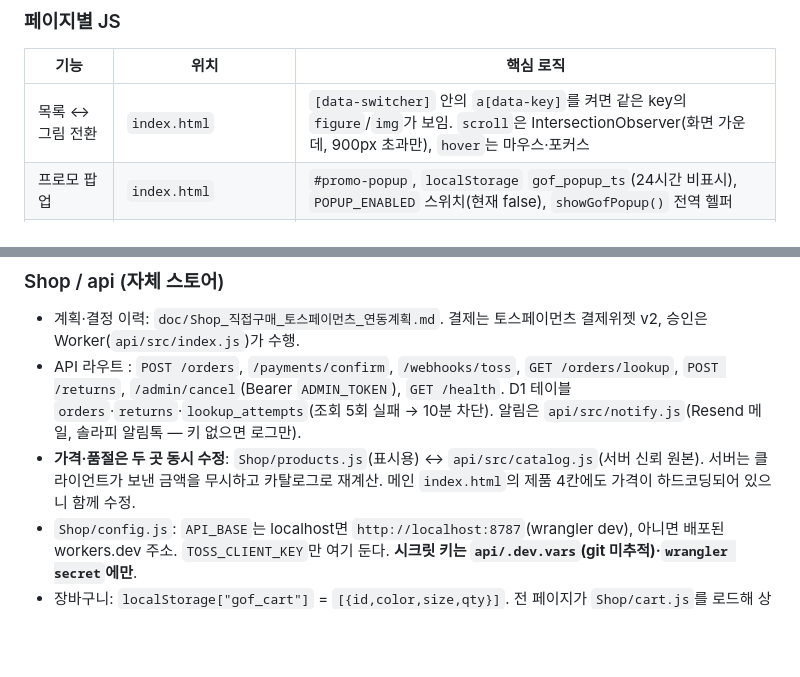
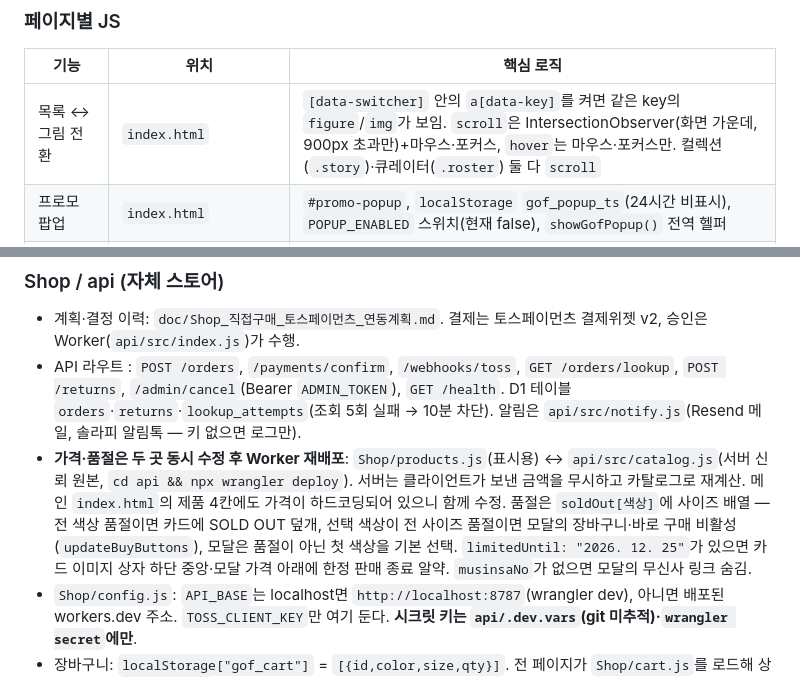
Before and after one commit to jmwfdisk/graphicsoverfit, a Markdown page: CLAUDE.md, 2 parts joined by grey strips. Rendered like a GitHub page; blank space fills up the shorter version.

Commit message:
CLAUDE.md: shop sold-out/limited rules, scroll switcher note
Co-Authored-By: Claude Fable 5.1 <noreply@anthropic.com>

```diff
--- a/CLAUDE.md
+++ b/CLAUDE.md
@@ -107,7 +107,7 @@ api/                                    # Cloudflare Worker + D1 (결제 승인
 
 | 기능 | 위치 | 핵심 로직 |
 |---|---|---|
-| 목록 ↔ 그림 전환 | `index.html` | `[data-switcher]` 안의 `a[data-key]`를 켜면 같은 key의 `figure`/`img`가 보임. `scroll`은 IntersectionObserver(화면 가운데, 900px 초과만), `hover`는 마우스·포커스 |
+| 목록 ↔ 그림 전환 | `index.html` | `[data-switcher]` 안의 `a[data-key]`를 켜면 같은 key의 `figure`/`img`가 보임. `scroll`은 IntersectionObserver(화면 가운데, 900px 초과만)+마우스·포커스, `hover`는 마우스·포커스만. 컬렉션(`.story`)·큐레이터(`.roster`) 둘 다 `scroll` |
 | 프로모 팝업 | `index.html` | `#promo-popup`, `localStorage` `gof_popup_ts`(24시간 비표시), `POPUP_ENABLED` 스위치(현재 false), `showGofPopup()` 전역 헬퍼 |
 | 제품 상세 모달 | `NewTrending/*.html` | 인라인 `onclick="showModal([이미지경로...], 제목, 설명HTML)"`. 이미지 배열은 모바일 크롭(`-m*`)을 앞에, 원본 `-f`/`-b`를 뒤에. 제목이 `SHOP_MAP`에 있으면 "브랜드 스토어에서 구매" 버튼 표시 |
 | 제품 카드 hover | `.product` 공용 | `img.back`이 있으면 hover 시 앞면 ↔ 뒷면 |
@@ -118,7 +118,7 @@ api/                                    # Cloudflare Worker + D1 (결제 승인
 
 - 계획·결정 이력: `doc/Shop_직접구매_토스페이먼츠_연동계획.md`. 결제는 토스페이먼츠 결제위젯 v2, 승인은 Worker(`api/src/index.js`)가 수행.
 - API 라우트 : `POST /orders`, `/payments/confirm`, `/webhooks/toss`, `GET /orders/lookup`, `POST /returns`, `/admin/cancel`(Bearer `ADMIN_TOKEN`), `GET /health`. D1 테이블 `orders`·`returns`·`lookup_attempts`(조회 5회 실패 → 10분 차단). 알림은 `api/src/notify.js`(Resend 메일, 솔라피 알림톡 — 키 없으면 로그만).
-- **가격·품절은 두 곳 동시 수정**: `Shop/products.js`(표시용) ↔ `api/src/catalog.js`(서버 신뢰 원본). 서버는 클라이언트가 보낸 금액을 무시하고 카탈로그로 재계산. 메인 `index.html`의 제품 4칸에도 가격이 하드코딩되어 있으니 함께 수정.
+- **가격·품절은 두 곳 동시 수정 후 Worker 재배포**: `Shop/products.js`(표시용) ↔ `api/src/catalog.js`(서버 신뢰 원본, `cd api && npx wrangler deploy`). 서버는 클라이언트가 보낸 금액을 무시하고 카탈로그로 재계산. 메인 `index.html`의 제품 4칸에도 가격이 하드코딩되어 있으니 함께 수정. 품절은 `soldOut[색상]`에 사이즈 배열 — 전 색상 품절이면 카드에 SOLD OUT 덮개, 선택 색상이 전 사이즈 품절이면 모달의 장바구니·바로 구매 비활성(`updateBuyButtons`), 모달은 품절이 아닌 첫 색상을 기본 선택. `limitedUntil: "2026. 12. 25"`가 있으면 카드 이미지 상자 하단 중앙·모달 가격 아래에 한정 판매 종료 알약. `musinsaNo`가 없으면 모달의 무신사 링크 숨김.
 - `Shop/config.js`: `API_BASE`는 localhost면 `http://localhost:8787`(wrangler dev), 아니면 배포된 workers.dev 주소. `TOSS_CLIENT_KEY`만 여기 둔다. **시크릿 키는 `api/.dev.vars`(git 미추적)·`wrangler secret`에만**.
 - 장바구니: `localStorage["gof_cart"]` = `[{id,color,size,qty}]`. 전 페이지가 `Shop/cart.js`를 로드해 상단 메뉴의 `.cart-badge`를 채움.
 - `products.js`의 설명 HTML은 옛 검정 테마용 인라인 색(`#fff`)과 밝은 선 사이즈표 이미지를 쓴다 → 모달 CSS에서 보정 중(`.buy-desc [style*="color"]`, 사이즈표는 어두운 판 위). 설명을 고칠 때 인라인 색을 빼면 보정 규칙도 필요 없어진다.
```
